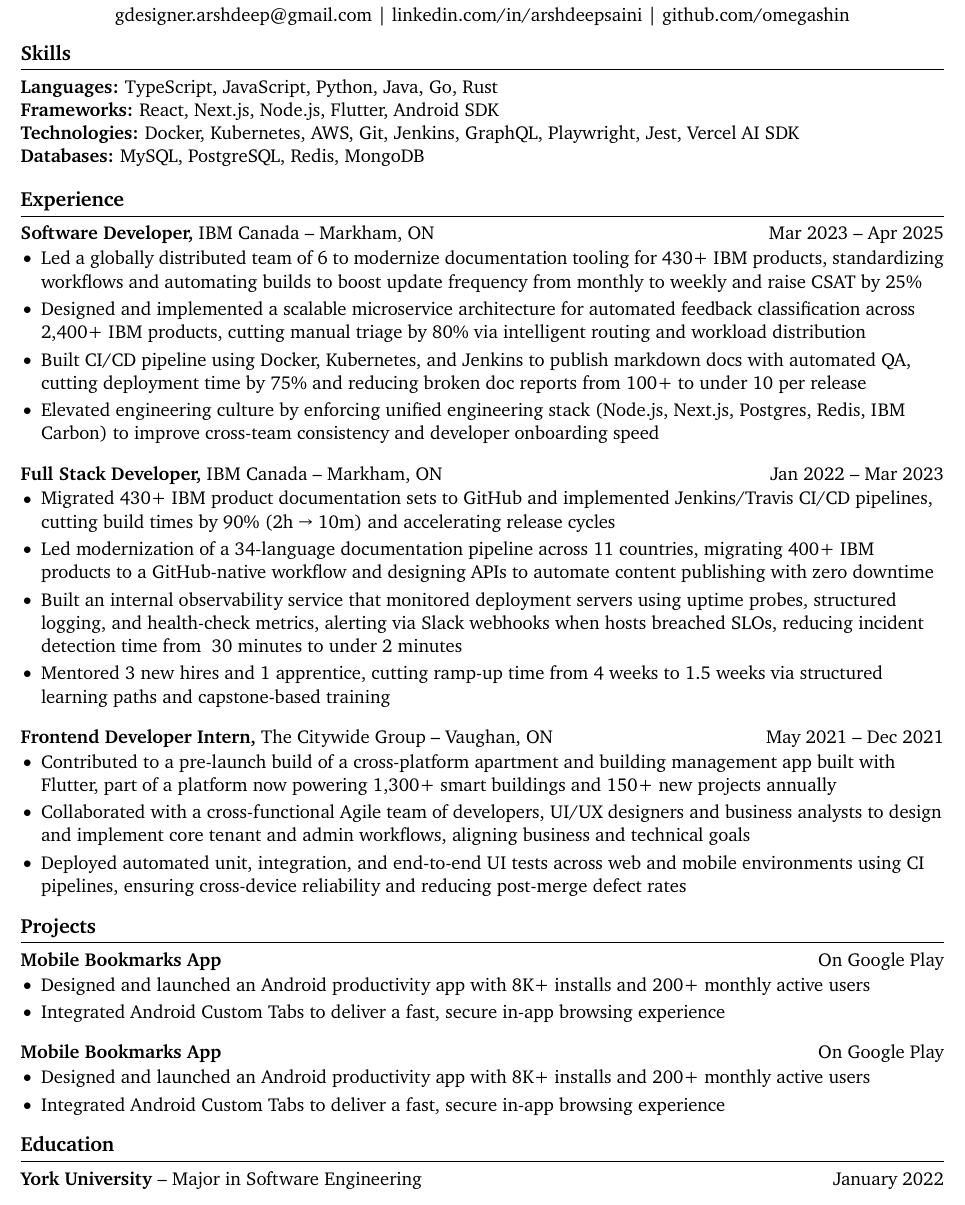
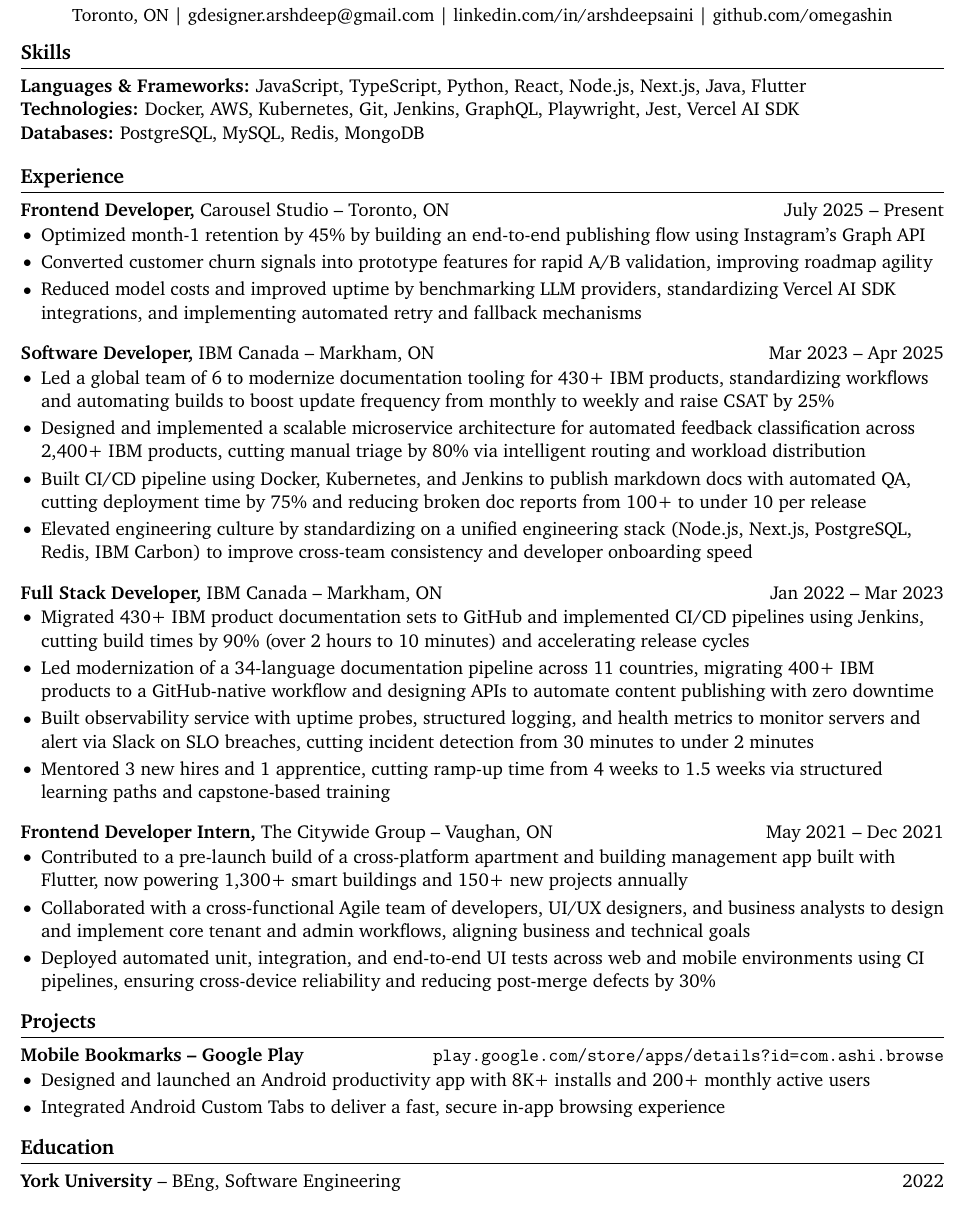
Before and after one commit to Omegashin/resume, a LaTeX CV (latex/resume.tex): part of the page, cut so that both start at the same text. Compiled offline with pdfLaTeX.

Commit message:
feat: optimizations ✨

```diff
--- a/latex/resume.tex
+++ b/latex/resume.tex
@@ -35,71 +35,62 @@
 \vspace{5pt}
 
 % contact information
-\centerline{\href{mailto:gdesigner.arshdeep@gmail.com}{gdesigner.arshdeep@gmail.com} | \href{https://www.linkedin.com/in/arshdeepsaini/}{linkedin.com/in/arshdeepsaini} | \href{https://old.reddit.com/r/EngineeringResumes/wiki/index\#wiki_portfolios}{github.com/omegashin}}
+{\fontsize{10.5}{12.5}\selectfont
+    \centerline{Toronto, ON | \href{mailto:gdesigner.arshdeep@gmail.com}{gdesigner.arshdeep@gmail.com} | \href{https://www.linkedin.com/in/arshdeepsaini/}{linkedin.com/in/arshdeepsaini} | \href{https://old.reddit.com/r/EngineeringResumes/wiki/index\#wiki_portfolios}{github.com/omegashin}}
+}
 
 \vspace{-10pt}
 
 % skills section
 \section*{Skills}
-\textbf{Languages:} TypeScript, JavaScript, Python, Java, Go, Rust \\
-\textbf{Frameworks:} React, Next.js, Node.js, Flutter, Android SDK \\
-\textbf{Technologies:} Docker, Kubernetes, AWS, Git, Jenkins, GraphQL, Playwright, Jest, Vercel AI SDK \\
-\textbf{Databases:} MySQL, PostgreSQL, Redis, MongoDB
+\textbf{Languages \& Frameworks:} JavaScript, TypeScript, Python, React, Node.js, Next.js, Java, Flutter \\
+\textbf{Technologies:} Docker, AWS, Kubernetes, Git, Jenkins, GraphQL, Playwright, Jest, Vercel AI SDK \\
+\textbf{Databases:} PostgreSQL, MySQL, Redis, MongoDB
 
 \vspace{-6.5pt}
 
 % experience section
 \section*{Experience}
-% \textbf{Frontend Developer,} {Carousel Studio} -- Toronto, ON \hfill July 2025 -- Present \\
-% \vspace{-9pt}
-% \begin{itemize}
-%     \item Optimized month-1 retention by 45\% by researching and implementing an end-to-end design publishing flow using Instagram Graph AI
-%     \item Improved roadmap agility by identifying top churn drivers from customer reviews and prototyping feature concepts in Cursor and Figma for executive review
-%     \item Reduced model costs and improved uptime by benchmarking LLM providers, standardizing Vercel AI SDK integrations, and implementing automated retry/fallback mechanisms
-% \end{itemize}
+\textbf{Frontend Developer,} {Carousel Studio} -- Toronto, ON \hfill July 2025 -- Present \\
+\vspace{-9pt}
+\begin{itemize}
+    \item Optimized month‑1 retention by 45\% by building an end‑to‑end publishing flow using Instagram's Graph API
+    \item Converted customer churn signals into prototype features for rapid A/B validation, improving roadmap agility
+    \item Reduced model costs and improved uptime by benchmarking LLM providers, standardizing Vercel AI SDK integrations, and implementing automated retry and fallback mechanisms
+\end{itemize}
 
 \textbf{Software Developer,} {IBM Canada} -- Markham, ON \hfill Mar 2023 -- Apr 2025 \\
 \vspace{-9pt}
 \begin{itemize}
-    \item Led a globally distributed team of 6 to modernize documentation tooling for 430+ IBM products, standardizing workflows and automating builds to boost update frequency from monthly to weekly and raise CSAT by 25\%
+    \item Led a global team of 6 to modernize documentation tooling for 430+ IBM products, standardizing workflows and automating builds to boost update frequency from monthly to weekly and raise CSAT by 25\%
     \item Designed and implemented a scalable microservice architecture for automated feedback classification across 2,400+ IBM products, cutting manual triage by 80\% via intelligent routing and workload distribution
     \item Built CI/CD pipeline using Docker, Kubernetes, and Jenkins to publish markdown docs with automated QA, cutting deployment time by 75\% and reducing broken doc reports from 100+ to under 10 per release
-    \item Elevated engineering culture by enforcing unified engineering stack (Node.js, Next.js, Postgres, Redis, IBM Carbon) to improve cross-team consistency and developer onboarding speed
+    \item Elevated engineering culture by standardizing on a unified engineering stack (Node.js, Next.js, PostgreSQL, Redis, IBM Carbon) to improve cross-team consistency and developer onboarding speed
           % \item Served as development SME for IBM JumpStart, mentoring 6 new hires through a 6-week Design Thinking sprint and assessing technical feasibility of enterprise solution proposals {\small\textcolor{orange}{(maybe add this on Linked-in instead)}}
 \end{itemize}
 
 \textbf{Full Stack Developer,} {IBM Canada} -- Markham, ON \hfill Jan 2022 -- Mar 2023 \\
 \vspace{-9pt}
 \begin{itemize}
-    \item Migrated 430+ IBM product documentation sets to GitHub and implemented Jenkins/Travis CI/CD pipelines, cutting build times by 90\% (2h → 10m) and accelerating release cycles
+    \item Migrated 430+ IBM product documentation sets to GitHub and implemented CI/CD pipelines using Jenkins, cutting build times by 90\% (over 2 hours to 10 minutes) and accelerating release cycles
     \item Led modernization of a 34-language documentation pipeline across 11 countries, migrating 400+ IBM products to a GitHub-native workflow and designing APIs to automate content publishing with zero downtime
-    \item Built an internal observability service that monitored deployment servers using uptime probes, structured logging, and health-check metrics, alerting via Slack webhooks when hosts breached SLOs, reducing incident detection time from ~30 minutes to under 2 minutes
+    \item Built observability service with uptime probes, structured logging, and health metrics to monitor servers and alert via Slack on SLO breaches, cutting incident detection from 30 minutes to under 2 minutes
     \item Mentored 3 new hires and 1 apprentice, cutting ramp-up time from 4 weeks to 1.5 weeks via structured learning paths and capstone-based training
 \end{itemize}
 
 \textbf{Frontend Developer Intern,} {The Citywide Group} -- Vaughan, ON \hfill May 2021 -- Dec 2021 \\
 \vspace{-9pt}
 \begin{itemize}
-    \item Contributed to a pre-launch build of a cross-platform apartment and building management app built with Flutter, part of a platform now powering 1,300+ smart buildings and 150+ new projects annually
-    \item Collaborated with a cross-functional Agile team of developers, UI/UX designers and business analysts to design and implement core tenant and admin workflows, aligning business and technical goals
-    \item Deployed automated unit, integration, and end-to-end UI tests across web and mobile environments using CI pipelines, ensuring cross-device reliability and reducing post-merge defect rates
+    \item Contributed to a pre-launch build of a cross-platform apartment and building management app built with Flutter, now powering 1,300+ smart buildings and 150+ new projects annually
+    \item Collaborated with a cross-functional Agile team of developers, UI/UX designers, and business analysts to design and implement core tenant and admin workflows, aligning business and technical goals
+    \item Deployed automated unit, integration, and end-to-end UI tests across web and mobile environments using CI pipelines, ensuring cross-device reliability and reducing post-merge defects by 30\%
 \end{itemize}
-
-% \textbf{Job Title,} \href{https://www.fstl1992.com/}{Company} -- City, ST \hfill XXXX -- XXXX \\
-% \vspace{-9pt}
 
 \vspace{-18.5pt}
 
 % projects section
 \section*{Projects}
-\textbf{Mobile Bookmarks App} \hfill \href{https://play.google.com/store/apps/details?id=com.ashi.browse&hl=en_CA}{On Google Play} \\
-\vspace{-9pt}
-\begin{itemize}
-    \item Designed and launched an Android productivity app with 8K+ installs and 200+ monthly active users
-    \item Integrated Android Custom Tabs to deliver a fast, secure in‑app browsing experience
-\end{itemize}
-
-\textbf{Mobile Bookmarks App} \hfill \href{https://play.google.com/store/apps/details?id=com.ashi.browse&hl=en_CA}{On Google Play} \\
+\textbf{Mobile Bookmarks -- Google Play} \hfill \texttt{play.google.com/store/apps/details?id=com.ashi.browse} \\
 \vspace{-9pt}
 \begin{itemize}
     \item Designed and launched an Android productivity app with 8K+ installs and 200+ monthly active users
@@ -126,6 +117,6 @@
 
 % education section
 \section*{Education}
-\textbf{York University} -- Major in Software Engineering \hfill January 2022
+\textbf{York University} -- BEng, Software Engineering \hfill 2022
 
 \end{document}
```
Also changed, not shown: latex/resume.pdf.
